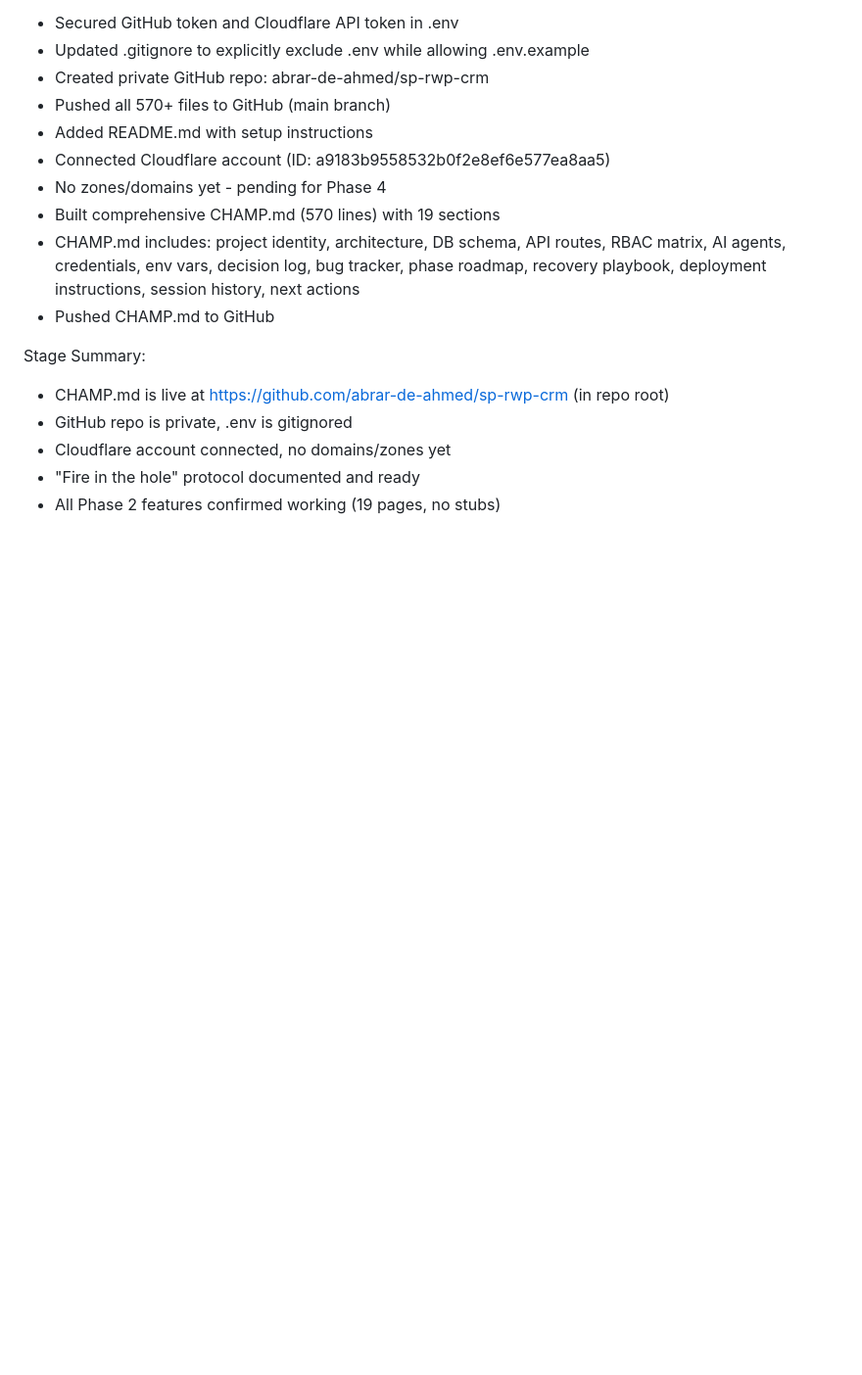
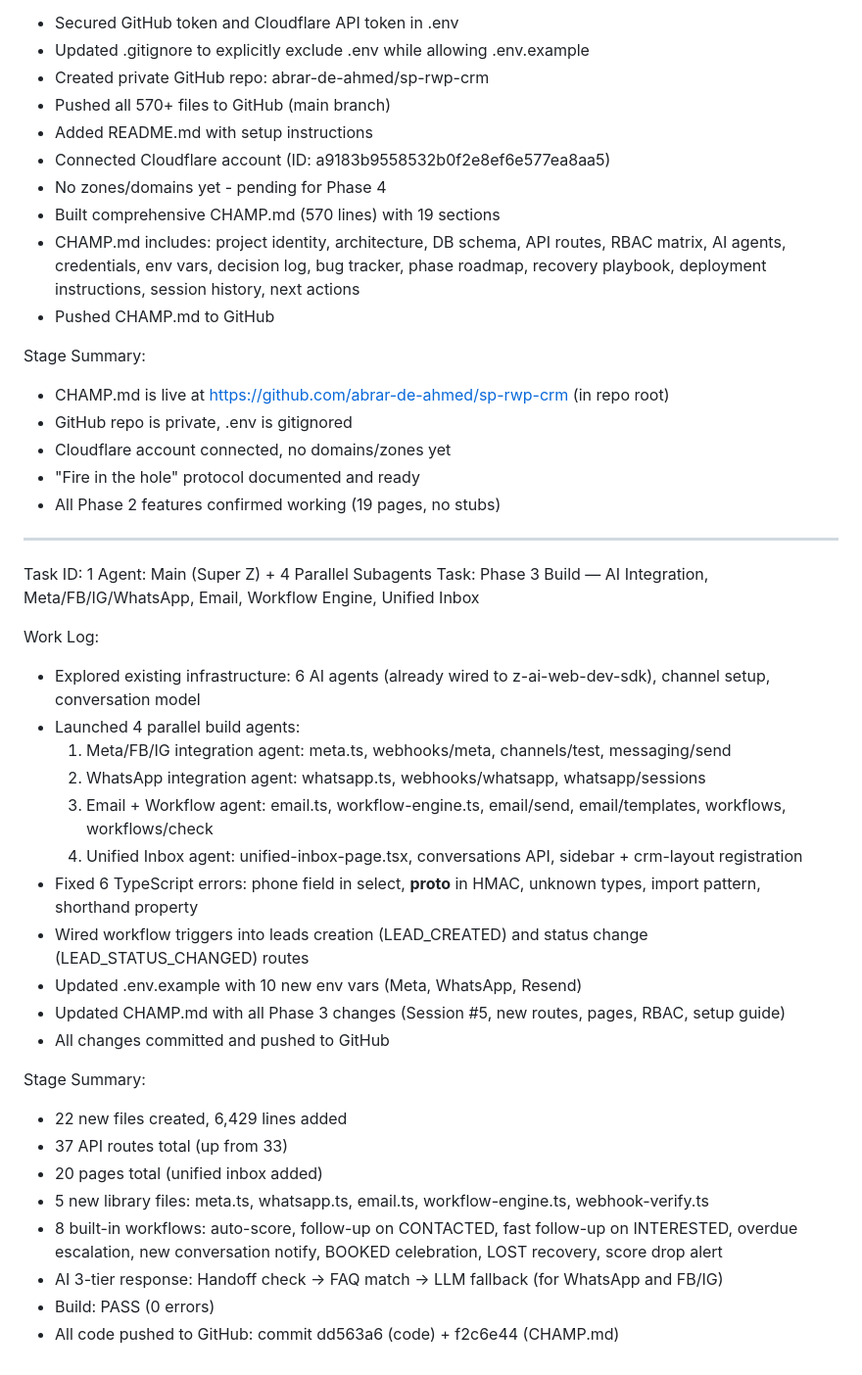
Before and after one commit to abrar-de-ahmed/sp-rwp-crm, a Markdown page: worklog.md, the part around the change. Shown at 98% size. Rendered like a GitHub page; blank space fills up the shorter version.

Commit message:
45fb8cb3-0f2b-4dbe-bea9-19a9fb4aa530

```diff
--- a/worklog.md
+++ b/worklog.md
@@ -169,3 +169,31 @@ Stage Summary:
 - Cloudflare account connected, no domains/zones yet
 - "Fire in the hole" protocol documented and ready
 - All Phase 2 features confirmed working (19 pages, no stubs)
+
+---
+Task ID: 1
+Agent: Main (Super Z) + 4 Parallel Subagents
+Task: Phase 3 Build — AI Integration, Meta/FB/IG/WhatsApp, Email, Workflow Engine, Unified Inbox
+
+Work Log:
+- Explored existing infrastructure: 6 AI agents (already wired to z-ai-web-dev-sdk), channel setup, conversation model
+- Launched 4 parallel build agents:
+  1. Meta/FB/IG integration agent: meta.ts, webhooks/meta, channels/test, messaging/send
+  2. WhatsApp integration agent: whatsapp.ts, webhooks/whatsapp, whatsapp/sessions
+  3. Email + Workflow agent: email.ts, workflow-engine.ts, email/send, email/templates, workflows, workflows/check
+  4. Unified Inbox agent: unified-inbox-page.tsx, conversations API, sidebar + crm-layout registration
+- Fixed 6 TypeScript errors: phone field in select, __proto__ in HMAC, unknown types, import pattern, shorthand property
+- Wired workflow triggers into leads creation (LEAD_CREATED) and status change (LEAD_STATUS_CHANGED) routes
+- Updated .env.example with 10 new env vars (Meta, WhatsApp, Resend)
+- Updated CHAMP.md with all Phase 3 changes (Session #5, new routes, pages, RBAC, setup guide)
+- All changes committed and pushed to GitHub
+
+Stage Summary:
+- 22 new files created, 6,429 lines added
+- 37 API routes total (up from 33)
+- 20 pages total (unified inbox added)
+- 5 new library files: meta.ts, whatsapp.ts, email.ts, workflow-engine.ts, webhook-verify.ts
+- 8 built-in workflows: auto-score, follow-up on CONTACTED, fast follow-up on INTERESTED, overdue escalation, new conversation notify, BOOKED celebration, LOST recovery, score drop alert
+- AI 3-tier response: Handoff check → FAQ match → LLM fallback (for WhatsApp and FB/IG)
+- Build: PASS (0 errors)
+- All code pushed to GitHub: commit dd563a6 (code) + f2c6e44 (CHAMP.md)
```
